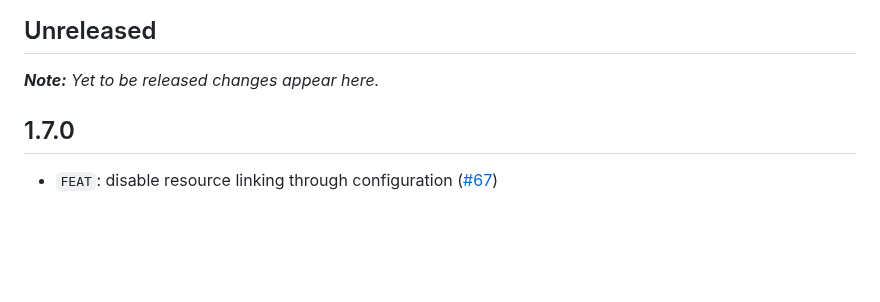
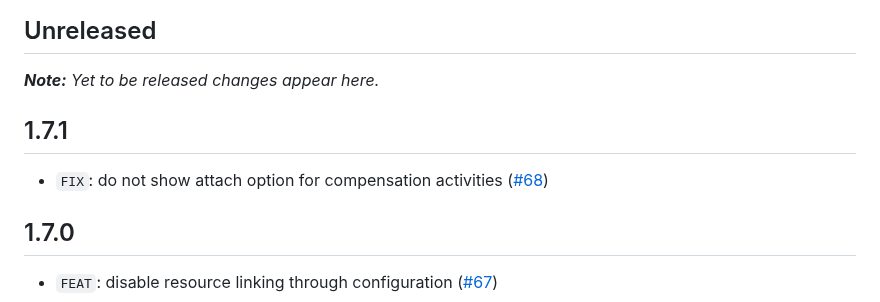
Before and after one commit to camunda/improved-canvas, a Markdown page: CHANGELOG.md, the part around the change. GitHub-like rendering; blank space fills up the shorter version.

Commit message:
chore(CHANGELOG): update to v1.7.1

```diff
--- a/CHANGELOG.md
+++ b/CHANGELOG.md
@@ -5,6 +5,10 @@ All notable changes to [@camunda/improved-canvas](https://github.com/camunda/imp
 ## Unreleased
 
 ___Note:__ Yet to be released changes appear here._
+
+## 1.7.1
+
+* `FIX`: do not show attach option for compensation activities ([#68](https://github.com/camunda/improved-canvas/pull/68))
 
 ## 1.7.0
 
```
